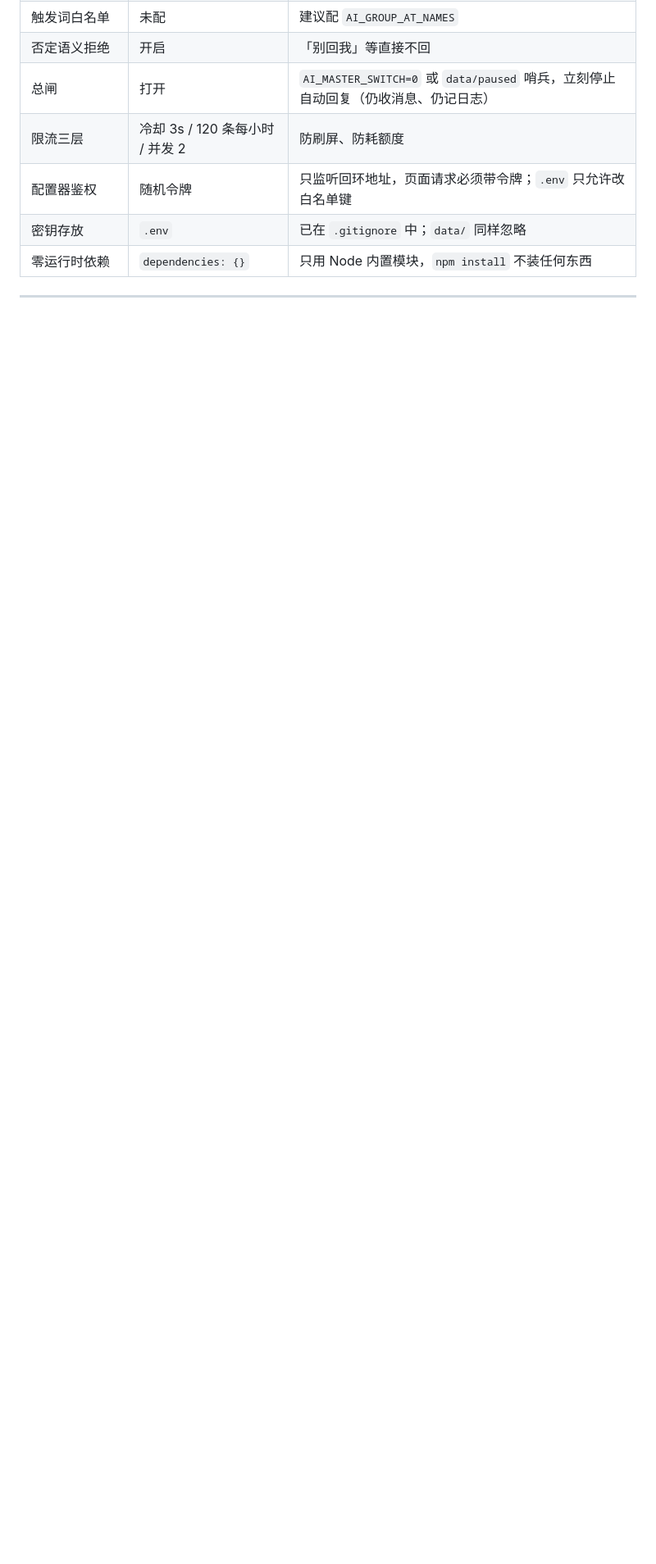
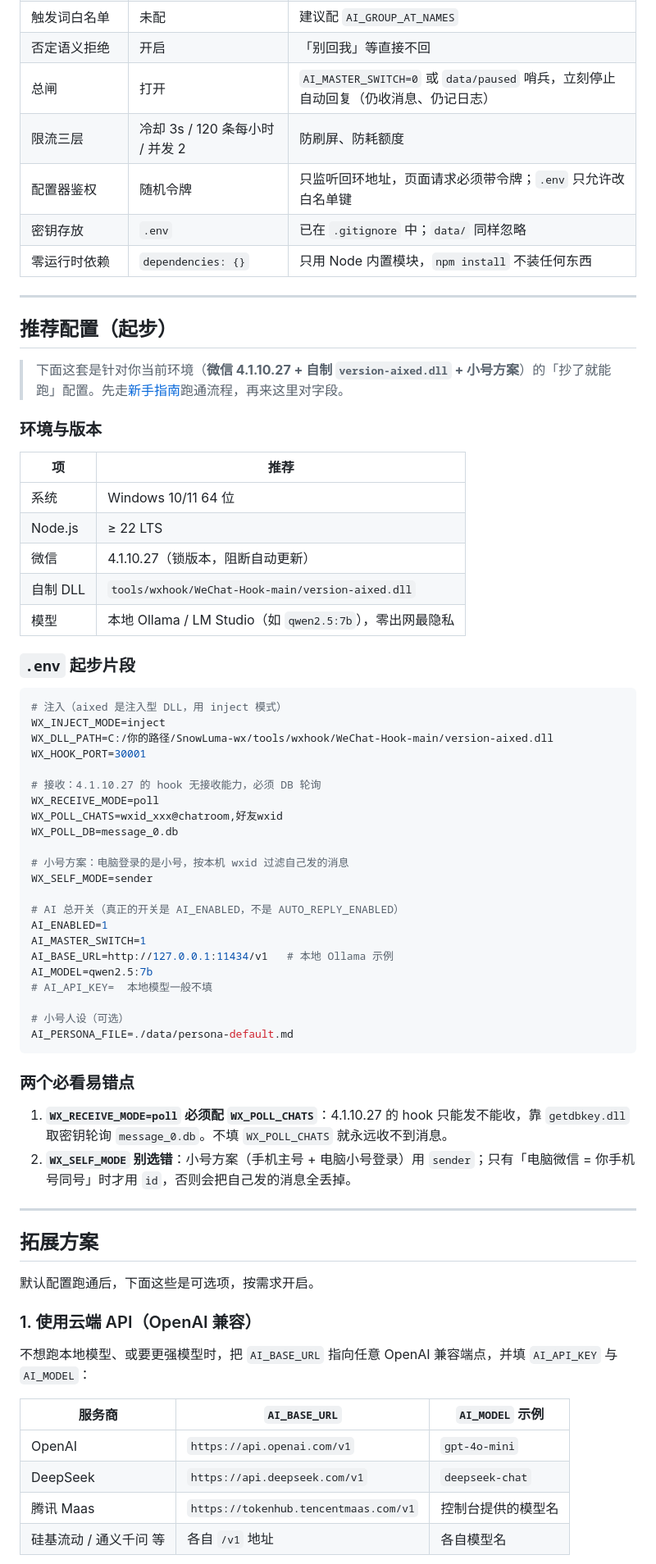
Before and after one commit to yushichadao/AutoChat, a Markdown page: README.md, the part around one of its changes. Shown at 82% size. Drawn GitHub-style; blank space fills up the shorter version.

````diff
--- a/README.md
+++ b/README.md
@@ -668,3 +670,66 @@ npm start
 
 ---
 
+## 推荐配置（起步）
+
+> 下面这套是针对你当前环境（**微信 4.1.10.27 + 自制 `version-aixed.dll` + 小号方案**）的「抄了就能跑」配置。先走[新手指南](#新手指南从发现项目到小号开始-ai-回复)跑通流程，再来这里对字段。
+
+### 环境与版本
+
+| 项 | 推荐 |
+|---|---|
+| 系统 | Windows 10/11 64 位 |
+| Node.js | ≥ 22 LTS |
+| 微信 | 4.1.10.27（锁版本，阻断自动更新） |
+| 自制 DLL | `tools/wxhook/WeChat-Hook-main/version-aixed.dll` |
+| 模型 | 本地 Ollama / LM Studio（如 `qwen2.5:7b`），零出网最隐私 |
+
+### `.env` 起步片段
+
+```bash
+# 注入（aixed 是注入型 DLL，用 inject 模式）
+WX_INJECT_MODE=inject
+WX_DLL_PATH=C:/你的路径/SnowLuma-wx/tools/wxhook/WeChat-Hook-main/version-aixed.dll
+WX_HOOK_PORT=30001
+
+# 接收：4.1.10.27 的 hook 无接收能力，必须 DB 轮询
+WX_RECEIVE_MODE=poll
+WX_POLL_CHATS=wxid_xxx@chatroom,好友wxid
+WX_POLL_DB=message_0.db
+
+# 小号方案：电脑登录的是小号，按本机 wxid 过滤自己发的消息
+WX_SELF_MODE=sender
+
+# AI 总开关（真正的开关是 AI_ENABLED，不是 AUTO_REPLY_ENABLED）
+AI_ENABLED=1
+AI_MASTER_SWITCH=1
+AI_BASE_URL=http://127.0.0.1:11434/v1   # 本地 Ollama 示例
+AI_MODEL=qwen2.5:7b
+# AI_API_KEY=  本地模型一般不填
+
+# 小号人设（可选）
+AI_PERSONA_FILE=./data/persona-default.md
+```
+
+### 两个必看易错点
+
+1. **`WX_RECEIVE_MODE=poll` 必须配 `WX_POLL_CHATS`**：4.1.10.27 的 hook 只能发不能收，靠 `getdbkey.dll` 取密钥轮询 `message_0.db`。不填 `WX_POLL_CHATS` 就永远收不到消息。
+2. **`WX_SELF_MODE` 别选错**：小号方案（手机主号 + 电脑小号登录）用 `sender`；只有「电脑微信 = 你手机号同号」时才用 `id`，否则会把自己发的消息全丢掉。
+
+---
+
+## 拓展方案
+
+默认配置跑通后，下面这些是可选项，按需求开启。
+
+### 1. 使用云端 API（OpenAI 兼容）
+
+不想跑本地模型、或要更强模型时，把 `AI_BASE_URL` 指向任意 OpenAI 兼容端点，并填 `AI_API_KEY` 与 `AI_MODEL`：
+
+| 服务商 | `AI_BASE_URL` | `AI_MODEL` 示例 |
+|---|---|---|
+| OpenAI | `https://api.openai.com/v1` | `gpt-4o-mini` |
+| DeepSeek | `https://api.deepseek.com/v1` | `deepseek-chat` |
+| 腾讯 Maas | `https://tokenhub.tencentmaas.com/v1` | 控制台提供的模型名 |
+| 硅基流动 / 通义千问 等 | 各自 `/v1` 地址 | 各自模型名 |
+
````
Also changed, not shown: other parts of README.md (+54 -1 lines).
